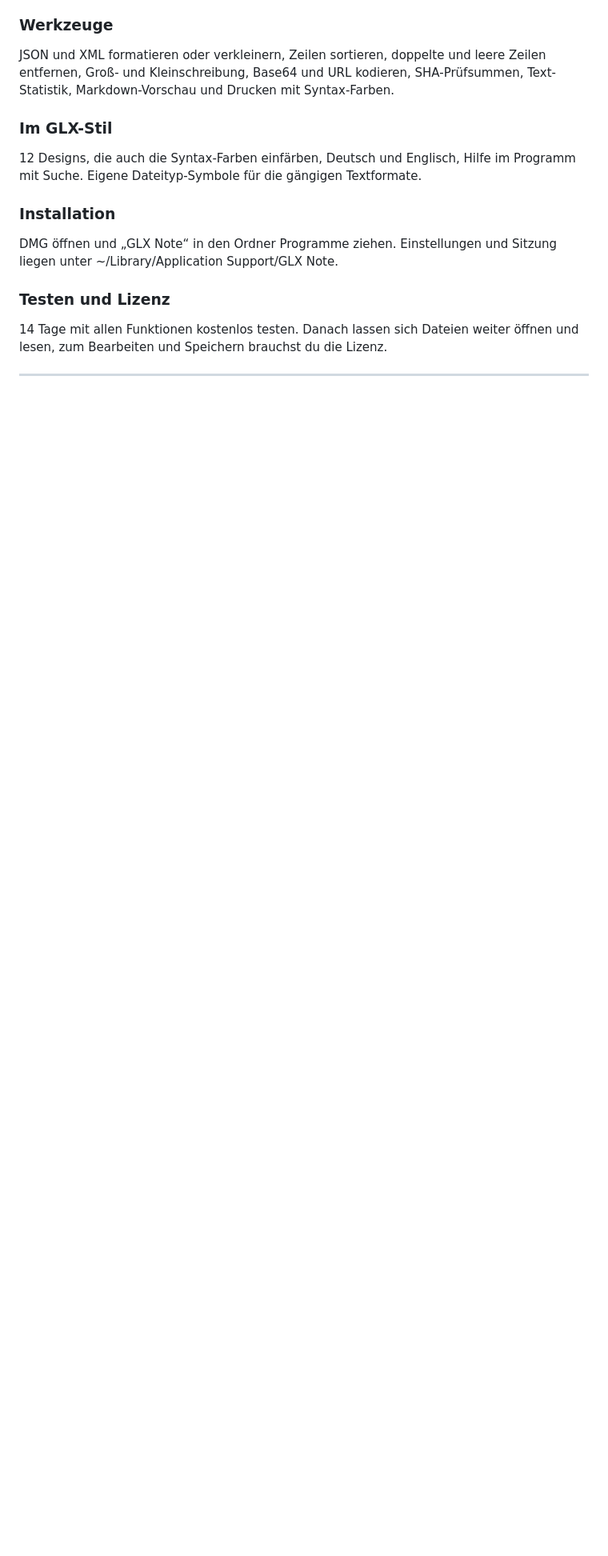
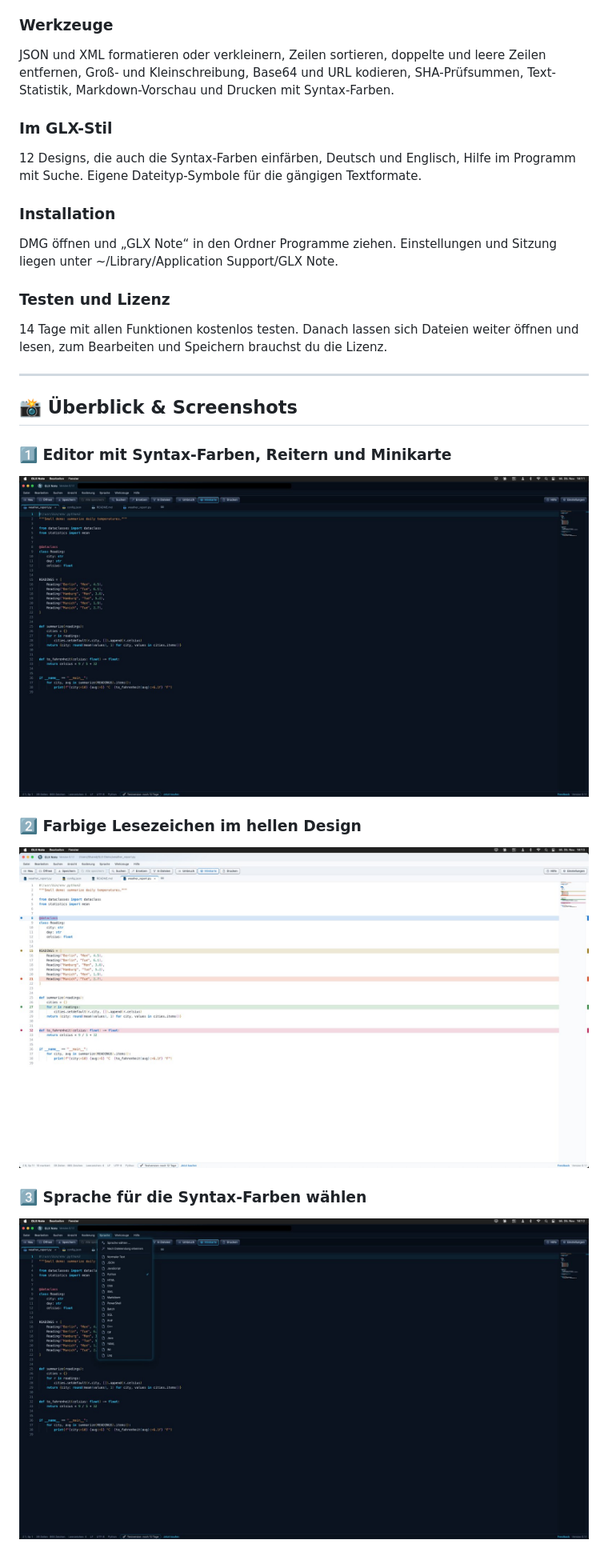
Before and after one commit to Dreamdancer100/GLX-Note-macOS, a Markdown page: README.de.md, the part around one of its changes. Shown at 80% size. GitHub-like rendering; pictures changed too: screenshots/01-editor.jpg (added), screenshots/02-bookmarks-light.jpg (added), screenshots/03-languages.jpg (added); blank space fills up the shorter version.

Commit message:
Screenshots für GLX Note macOS
Co-Authored-By: Claude Opus 5.5 <noreply@anthropic.com>
Claude-Session: https://claude.ai/code/session_01HXu5Ae6GxRyTiUhhWmHabC

```diff
--- a/README.de.md
+++ b/README.de.md
@@ -65,3 +65,17 @@ DMG öffnen und „GLX Note“ in den Ordner Programme ziehen. Einstellungen und
 
 ---
 
+## 📸 Überblick & Screenshots
+
+### 1️⃣ Editor mit Syntax-Farben, Reitern und Minikarte
+
+<p align="center"><img src="screenshots/01-editor.jpg" alt="Editor mit Syntax-Farben, Reitern und Minikarte" width="850"></p>
+
+### 2️⃣ Farbige Lesezeichen im hellen Design
+
+<p align="center"><img src="screenshots/02-bookmarks-light.jpg" alt="Farbige Lesezeichen im hellen Design" width="850"></p>
+
+### 3️⃣ Sprache für die Syntax-Farben wählen
+
+<p align="center"><img src="screenshots/03-languages.jpg" alt="Sprache für die Syntax-Farben wählen" width="850"></p>
+
```
Also changed, not shown: other parts of README.de.md (+10 -0 lines), README.md (+24 -0 lines), screenshots/04-designs.jpg (added), screenshots/05-help.jpg (added).
